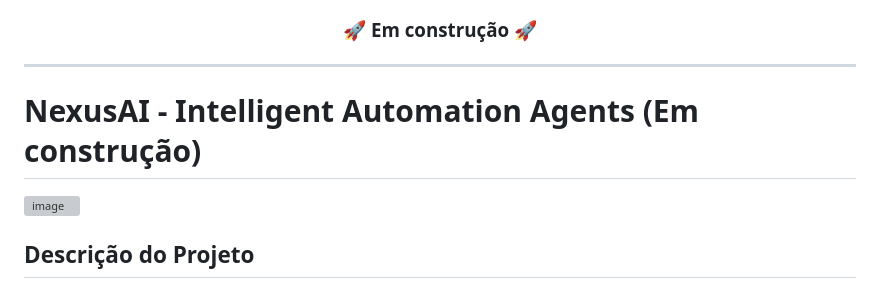
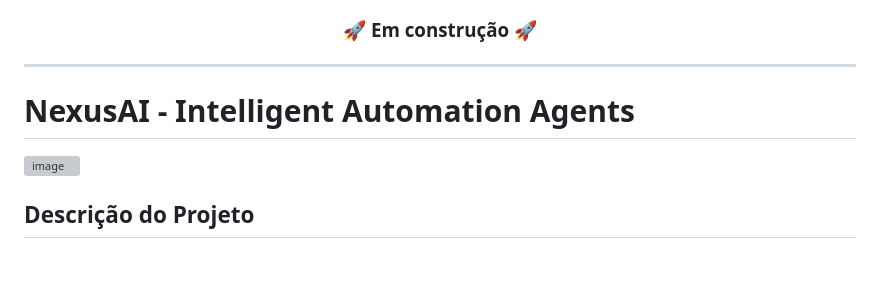
Before and after one commit to AlanMarquesRocha/landing_page_nexus_AI, a Markdown page: README.md, the part around the change. GitHub-like rendering; blank space fills up the shorter version; grey boxes are pictures that could not be loaded.

```diff
--- a/README.md
+++ b/README.md
@@ -12,7 +12,7 @@
 
 ---
 
-# NexusAI - Intelligent Automation Agents (Em construção)
+# NexusAI - Intelligent Automation Agents
 
 ![image](https://github.com/user-attachments/assets/9e271231-bc95-4ce4-838c-054c197c8d39)
 
```
